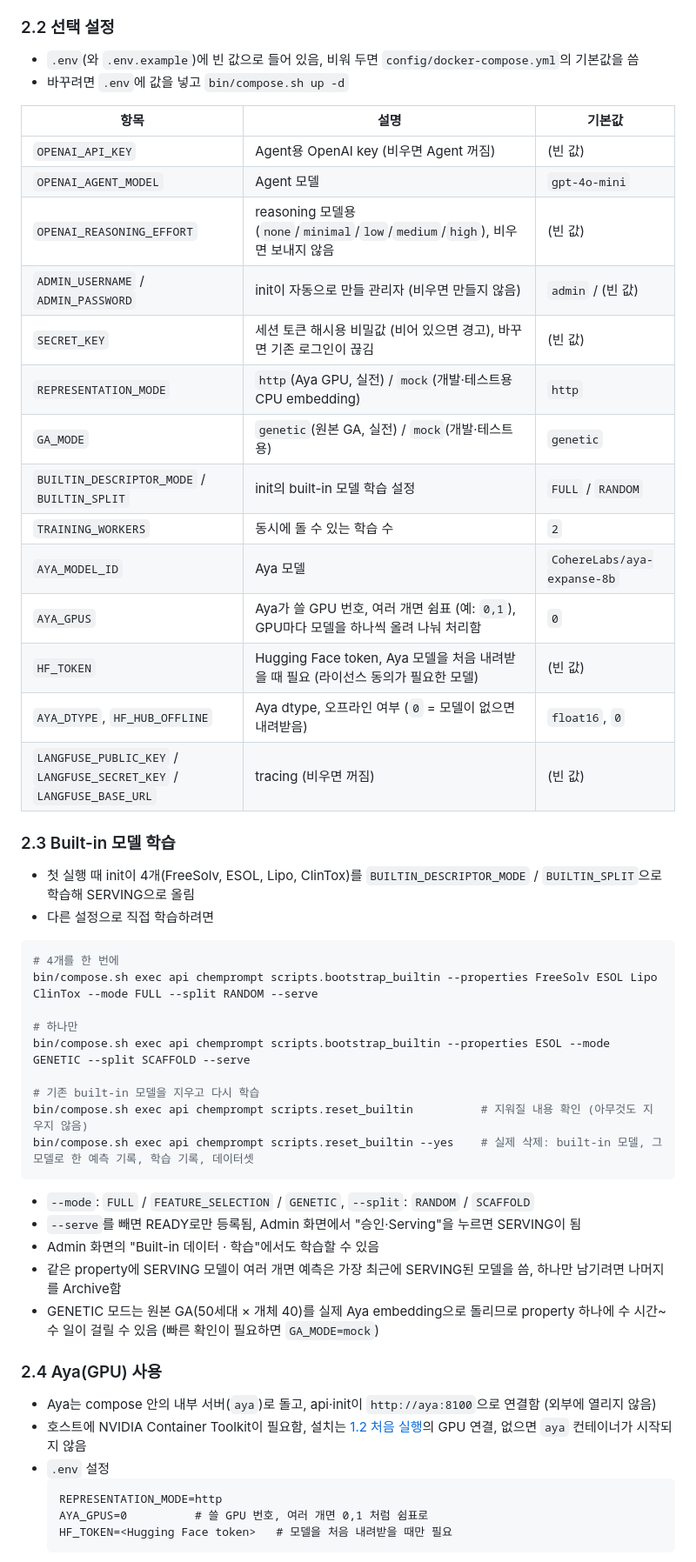
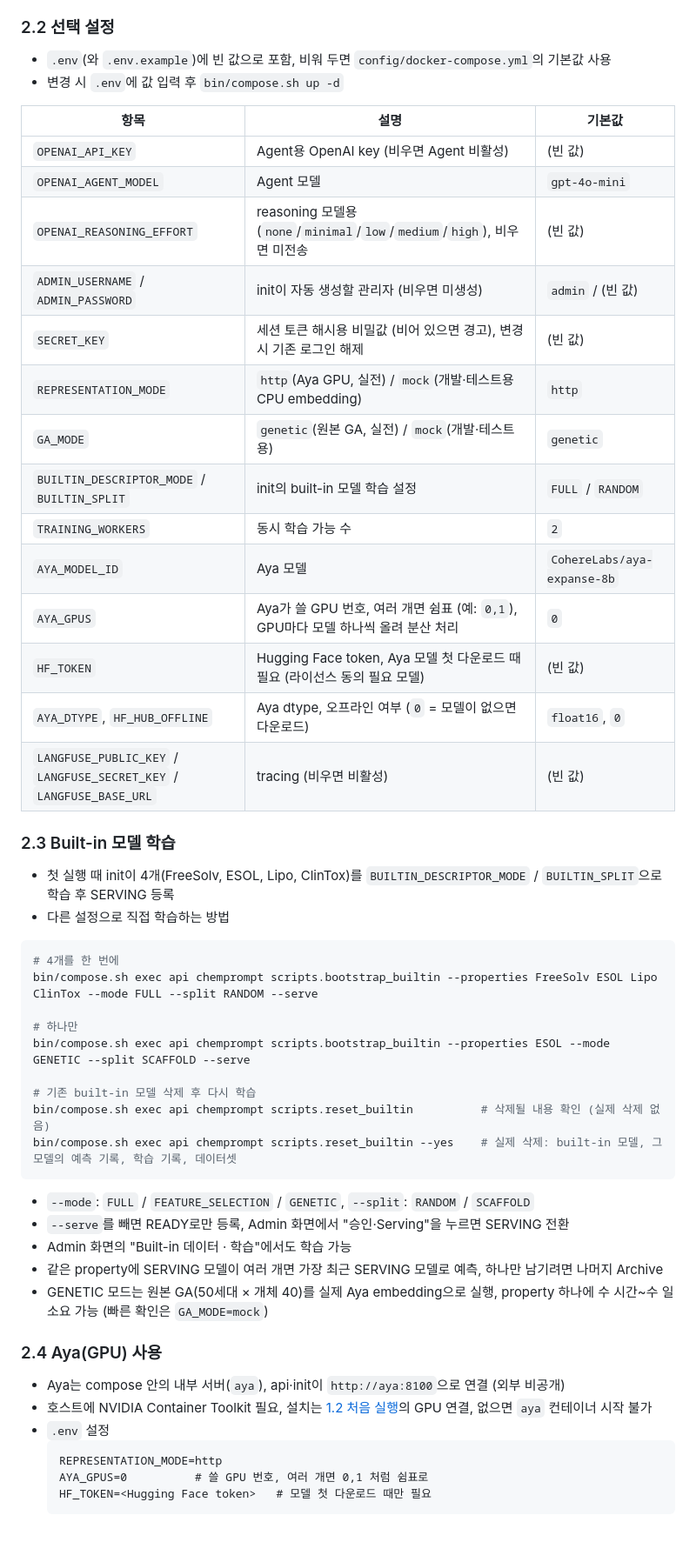
Before and after one commit to Slavicmeme/ChemPrompt_Service, a Markdown page: README.md, the part around one of its changes. Shown at 87% size. GitHub-like rendering; blank space fills up the shorter version.

````diff
--- a/README.md
+++ b/README.md
@@ -214,28 +223,28 @@ bin/compose.sh build --no-cache && bin/compose.sh up -d          # 이미지만
 
 ### 2.2 선택 설정
-- `.env`(와 `.env.example`)에 빈 값으로 들어 있음, 비워 두면 `config/docker-compose.yml`의 기본값을 씀
-- 바꾸려면 `.env`에 값을 넣고 `bin/compose.sh up -d`
+- `.env`(와 `.env.example`)에 빈 값으로 포함, 비워 두면 `config/docker-compose.yml`의 기본값 사용
+- 변경 시 `.env`에 값 입력 후 `bin/compose.sh up -d`
 
 | 항목 | 설명 | 기본값 |
 |---|---|---|
-| `OPENAI_API_KEY` | Agent용 OpenAI key (비우면 Agent 꺼짐) | (빈 값) |
+| `OPENAI_API_KEY` | Agent용 OpenAI key (비우면 Agent 비활성) | (빈 값) |
 | `OPENAI_AGENT_MODEL` | Agent 모델 | `gpt-4o-mini` |
-| `OPENAI_REASONING_EFFORT` | reasoning 모델용 (`none`/`minimal`/`low`/`medium`/`high`), 비우면 보내지 않음 | (빈 값) |
-| `ADMIN_USERNAME` / `ADMIN_PASSWORD` | init이 자동으로 만들 관리자 (비우면 만들지 않음) | `admin` / (빈 값) |
-| `SECRET_KEY` | 세션 토큰 해시용 비밀값 (비어 있으면 경고), 바꾸면 기존 로그인이 끊김 | (빈 값) |
+| `OPENAI_REASONING_EFFORT` | reasoning 모델용 (`none`/`minimal`/`low`/`medium`/`high`), 비우면 미전송 | (빈 값) |
+| `ADMIN_USERNAME` / `ADMIN_PASSWORD` | init이 자동 생성할 관리자 (비우면 미생성) | `admin` / (빈 값) |
+| `SECRET_KEY` | 세션 토큰 해시용 비밀값 (비어 있으면 경고), 변경 시 기존 로그인 해제 | (빈 값) |
 | `REPRESENTATION_MODE` | `http`(Aya GPU, 실전) / `mock`(개발·테스트용 CPU embedding) | `http` |
 | `GA_MODE` | `genetic`(원본 GA, 실전) / `mock`(개발·테스트용) | `genetic` |
 | `BUILTIN_DESCRIPTOR_MODE` / `BUILTIN_SPLIT` | init의 built-in 모델 학습 설정 | `FULL` / `RANDOM` |
-| `TRAINING_WORKERS` | 동시에 돌 수 있는 학습 수 | `2` |
+| `TRAINING_WORKERS` | 동시 학습 가능 수 | `2` |
 | `AYA_MODEL_ID` | Aya 모델 | `CohereLabs/aya-expanse-8b` |
-| `AYA_GPUS` | Aya가 쓸 GPU 번호, 여러 개면 쉼표 (예: `0,1`), GPU마다 모델을 하나씩 올려 나눠 처리함 | `0` |
-| `HF_TOKEN` | Hugging Face token, Aya 모델을 처음 내려받을 때 필요 (라이선스 동의가 필요한 모델) | (빈 값) |
-| `AYA_DTYPE`, `HF_HUB_OFFLINE` | Aya dtype, 오프라인 여부 (`0` = 모델이 없으면 내려받음) | `float16`, `0` |
-| `LANGFUSE_PUBLIC_KEY` / `LANGFUSE_SECRET_KEY` / `LANGFUSE_BASE_URL` | tracing (비우면 꺼짐) | (빈 값) |
+| `AYA_GPUS` | Aya가 쓸 GPU 번호, 여러 개면 쉼표 (예: `0,1`), GPU마다 모델 하나씩 올려 분산 처리 | `0` |
+| `HF_TOKEN` | Hugging Face token, Aya 모델 첫 다운로드 때 필요 (라이선스 동의 필요 모델) | (빈 값) |
+| `AYA_DTYPE`, `HF_HUB_OFFLINE` | Aya dtype, 오프라인 여부 (`0` = 모델이 없으면 다운로드) | `float16`, `0` |
+| `LANGFUSE_PUBLIC_KEY` / `LANGFUSE_SECRET_KEY` / `LANGFUSE_BASE_URL` | tracing (비우면 비활성) | (빈 값) |
 
 ### 2.3 Built-in 모델 학습
-- 첫 실행 때 init이 4개(FreeSolv, ESOL, Lipo, ClinTox)를 `BUILTIN_DESCRIPTOR_MODE` / `BUILTIN_SPLIT`으로 학습해 SERVING으로 올림
-- 다른 설정으로 직접 학습하려면
+- 첫 실행 때 init이 4개(FreeSolv, ESOL, Lipo, ClinTox)를 `BUILTIN_DESCRIPTOR_MODE` / `BUILTIN_SPLIT`으로 학습 후 SERVING 등록
+- 다른 설정으로 직접 학습하는 방법
 ```bash
 # 4개를 한 번에
 bin/compose.sh exec api chemprompt scripts.bootstrap_builtin --properties FreeSolv ESOL Lipo ClinTox --mode FULL --split RANDOM --serve
@@ -243,22 +252,22 @@ bin/compose.sh exec api chemprompt scripts.bootstrap_builtin --properties FreeSo
 # 하나만
 bin/compose.sh exec api chemprompt scripts.bootstrap_builtin --properties ESOL --mode GENETIC --split SCAFFOLD --serve
 
-# 기존 built-in 모델을 지우고 다시 학습
-bin/compose.sh exec api chemprompt scripts.reset_builtin          # 지워질 내용 확인 (아무것도 지우지 않음)
-bin/compose.sh exec api chemprompt scripts.reset_builtin --yes    # 실제 삭제: built-in 모델, 그 모델로 한 예측 기록, 학습 기록, 데이터셋
+# 기존 built-in 모델 삭제 후 다시 학습
+bin/compose.sh exec api chemprompt scripts.reset_builtin          # 삭제될 내용 확인 (실제 삭제 없음)
+bin/compose.sh exec api chemprompt scripts.reset_builtin --yes    # 실제 삭제: built-in 모델, 그 모델의 예측 기록, 학습 기록, 데이터셋
 ```
 - `--mode`: `FULL` / `FEATURE_SELECTION` / `GENETIC`, `--split`: `RANDOM` / `SCAFFOLD`
-- `--serve`를 빼면 READY로만 등록됨, Admin 화면에서 "승인·Serving"을 누르면 SERVING이 됨
-- Admin 화면의 "Built-in 데이터 · 학습"에서도 학습할 수 있음
-- 같은 property에 SERVING 모델이 여러 개면 예측은 가장 최근에 SERVING된 모델을 씀, 하나만 남기려면 나머지를 Archive함
-- GENETIC 모드는 원본 GA(50세대 × 개체 40)를 실제 Aya embedding으로 돌리므로 property 하나에 수 시간~수 일이 걸릴 수 있음 (빠른 확인이 필요하면 `GA_MODE=mock`)
+- `--serve`를 빼면 READY로만 등록, Admin 화면에서 "승인·Serving"을 누르면 SERVING 전환
+- Admin 화면의 "Built-in 데이터 · 학습"에서도 학습 가능
+- 같은 property에 SERVING 모델이 여러 개면 가장 최근 SERVING 모델로 예측, 하나만 남기려면 나머지 Archive
+- GENETIC 모드는 원본 GA(50세대 × 개체 40)를 실제 Aya embedding으로 실행, property 하나에 수 시간~수 일 소요 가능 (빠른 확인은 `GA_MODE=mock`)
 
 ### 2.4 Aya(GPU) 사용
-- Aya는 compose 안의 내부 서버(`aya`)로 돌고, api·init이 `http://aya:8100`으로 연결함 (외부에 열리지 않음)
-- 호스트에 NVIDIA Container Toolkit이 필요함, 설치는 [1.2 처음 실행](#12-처음-실행)의 GPU 연결, 없으면 `aya` 컨테이너가 시작되지 않음
+- Aya는 compose 안의 내부 서버(`aya`), api·init이 `http://aya:8100`으로 연결 (외부 비공개)
+- 호스트에 NVIDIA Container Toolkit 필요, 설치는 [1.2 처음 실행](#12-처음-실행)의 GPU 연결, 없으면 `aya` 컨테이너 시작 불가
 - `.env` 설정
   ```
   REPRESENTATION_MODE=http
   AYA_GPUS=0          # 쓸 GPU 번호, 여러 개면 0,1 처럼 쉼표로
-  HF_TOKEN=<Hugging Face token>   # 모델을 처음 내려받을 때만 필요
+  HF_TOKEN=<Hugging Face token>   # 모델 첫 다운로드 때만 필요
   ```
````
Also changed, not shown: other parts of README.md (+87 -76 lines), docs/SYSTEM.md (+41 -43 lines), docs/USER_GUIDE.md (+58 -62 lines).
